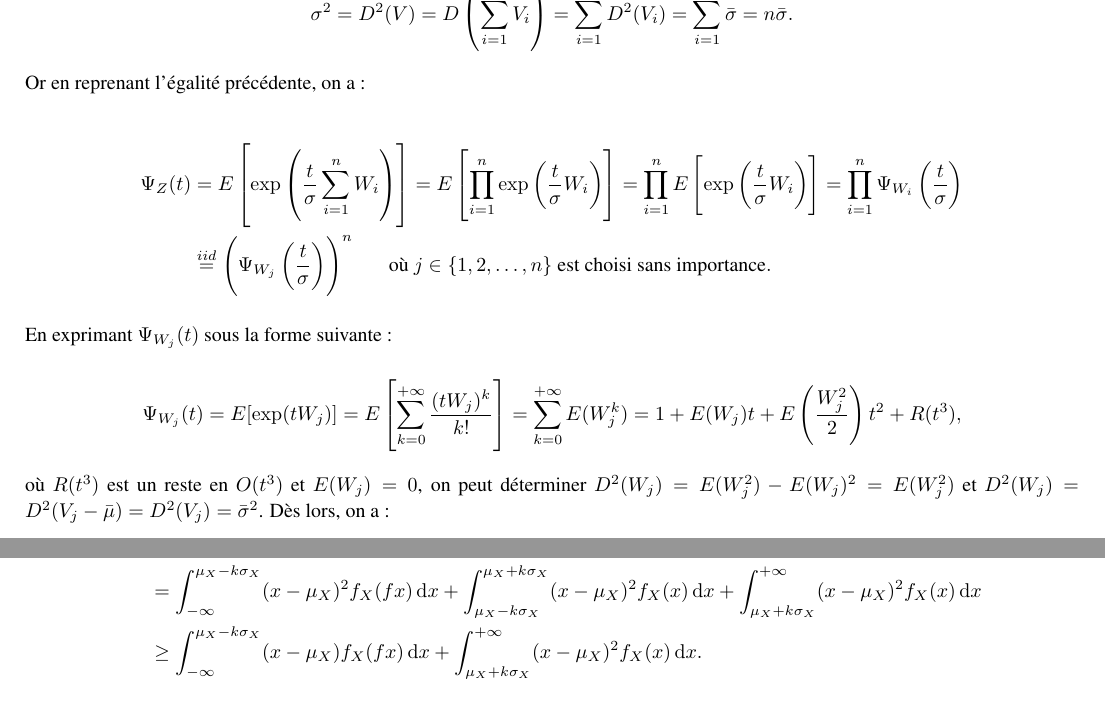
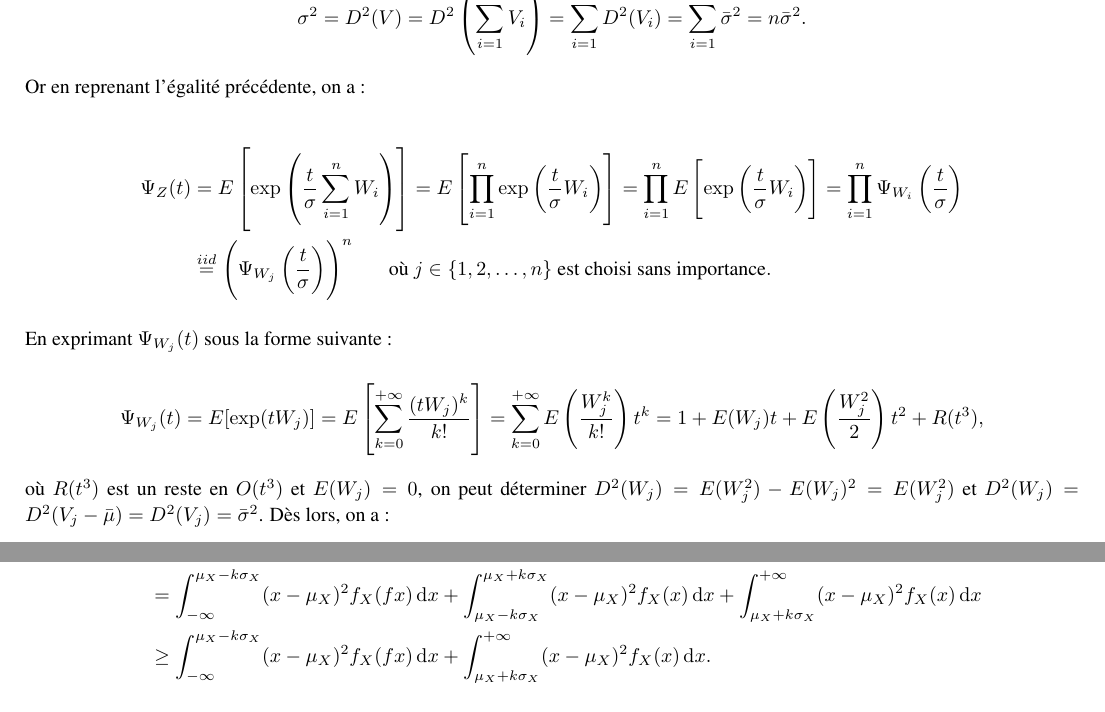
Before and after one commit to oossama/ULB-MATHH-2002, a LaTeX document (résumé/résumé.tex): two parts of pages 28 and 29 of 34, joined at a grey line, cut so that both start at the same text. Compiled offline with pdfLaTeX.

Commit message:
correction dans 5.3

```diff
--- a/résumé/résumé.tex
+++ b/résumé/résumé.tex
@@ -1139,7 +1139,7 @@
 
 		On sait également que :
 
-		\[\sigma^2 = D^2(V) = D\left(\sum_{i=1}^nV_i\right) = \sum_{i=1}^nD^2(V_i) = \sum_{i=1}^n\bar\sigma = n\bar\sigma.\]
+		\[\sigma^2 = D^2(V) = D^2\left(\sum_{i=1}^nV_i\right) = \sum_{i=1}^nD^2(V_i) = \sum_{i=1}^n\bar\sigma^2 = n\bar\sigma^2.\]
 
 		Or en reprenant l'égalité précédente, on a :
 
@@ -1151,7 +1151,7 @@
 
 		En exprimant $\Psi_{W_j}(t)$ sous la forme suivante :
 
-		\[\Psi_{W_j}(t) = E[\exp(tW_j)] = E\left[\sum_{k=0}^{+\infty}\frac {(tW_j)^k}{k!}\right] = \sum_{k=0}^{+\infty}E(W_j^k) = 1 + E(W_j)t + E\left(\frac {W_j^2}2\right)t^2 + R(t^3),\]
+		\[\Psi_{W_j}(t) = E[\exp(tW_j)] = E\left[\sum_{k=0}^{+\infty}\frac {(tW_j)^k}{k!}\right] = \sum_{k=0}^{+\infty}E\left(\frac {W_j^k}{k!}\right)t^k = 1 + E(W_j)t + E\left(\frac {W_j^2}2\right)t^2 + R(t^3),\]
 
 		où $R(t^3)$ est un reste en $O(t^3)$ et $E(W_j) = 0$, on peut déterminer $D^2(W_j) = E(W_j^2) - E(W_j)^2 = E(W_j^2)$ et $D^2(W_j) = D^2(V_j - \bar\mu) = D^2(V_j) = \bar{\sigma}^2$.
 		Dès lors, on a :
@@ -1206,7 +1206,7 @@
 		\begin{align*}
 			\sigma_X^2 &= D^2(X) = \int_{-\infty}^{+\infty}(x-\mu_X)^2f_X(x)\dif x \\
 			           &= \int_{-\infty}^{\mu_X-k\sigma_X} (x-\mu_X)^2f_X(fx)\dif x + \int_{\mu_X - k\sigma_X}^{\mu_X + k\sigma_X}(x-\mu_X)^2f_X(x)\dif x + \int_{\mu_X + k\sigma_X}^{+\infty}(x-\mu_X)^2f_X(x)\dif x \\
-					   &\geq \int_{-\infty}^{\mu_X-k\sigma_X}(x-\mu_X)f_X(fx)\dif x + \int_{\mu_X + k\sigma_X}^{+\infty}(x-\mu_X)^2f_X(x)\dif x.
+					   &\geq \int_{-\infty}^{\mu_X-k\sigma_X}(x-\mu_X)^2f_X(fx)\dif x + \int_{\mu_X + k\sigma_X}^{+\infty}(x-\mu_X)^2f_X(x)\dif x.
 		\end{align*}
 
 		Soient $P_1 = ]-\infty, \mu_X-k\sigma_X], P_2 = [\mu_X+k\sigma_X, +\infty[$. On a :
```
Also changed, not shown: résumé/résumé.pdf.
